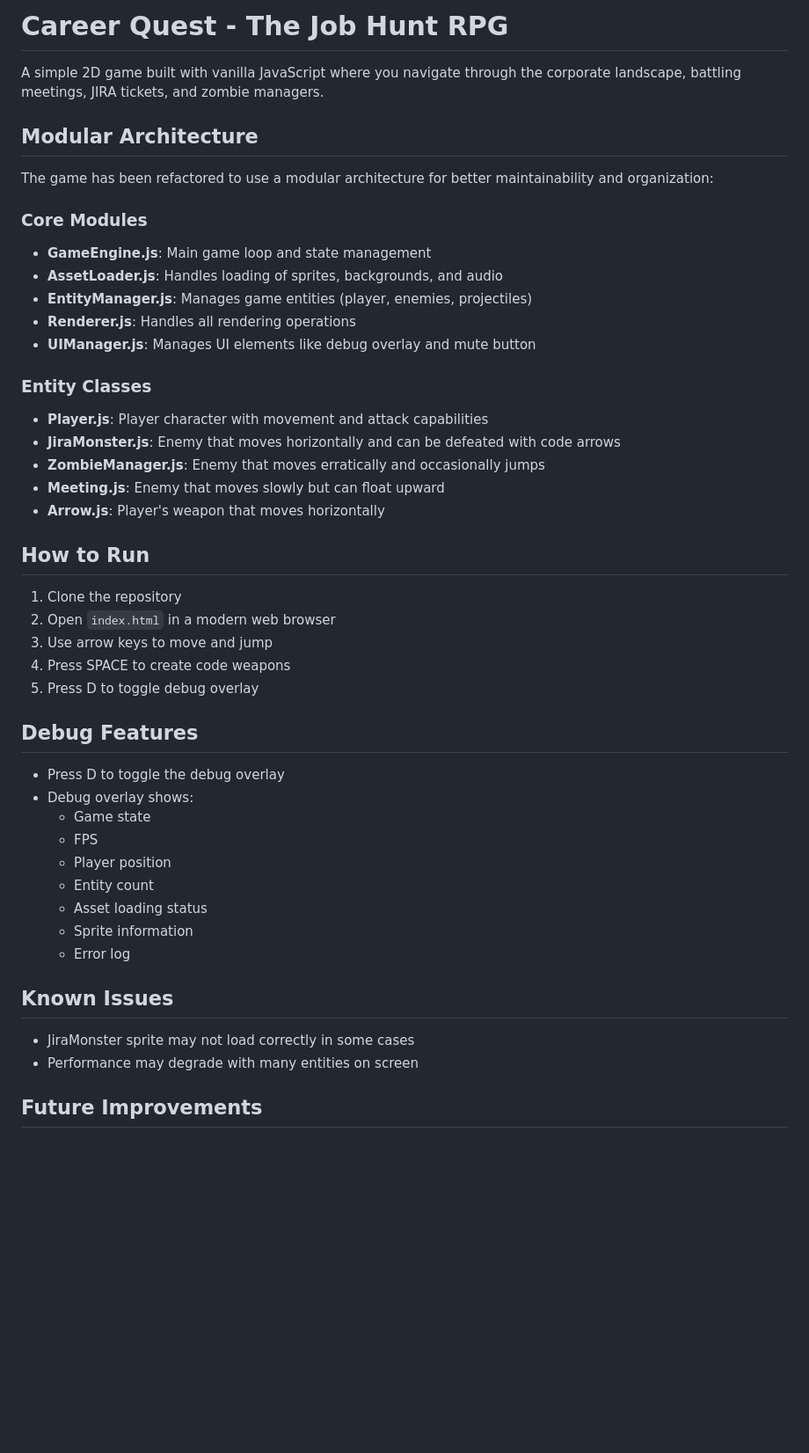
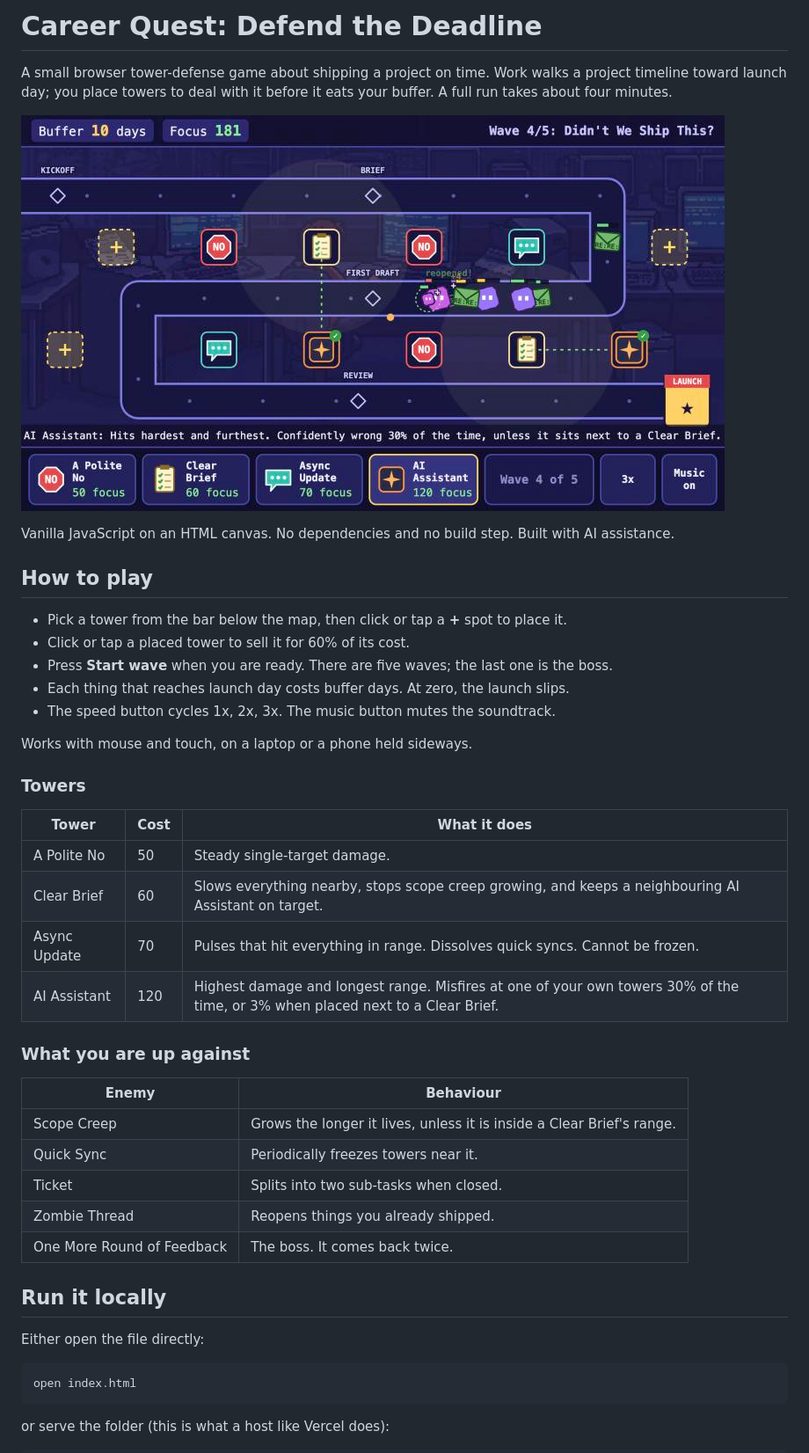
Before and after one commit to grizzdank/career-quest, a Markdown page: README.md, the part around one of its changes. Shown at 88% size. Drawn GitHub-style; pictures changed too: documents/screenshot.jpg (added); blank space fills up the shorter version.

````diff
--- a/README.md
+++ b/README.md
@@ -1,51 +1,49 @@
-# Career Quest - The Job Hunt RPG
+# Career Quest: Defend the Deadline
 
-A simple 2D game built with vanilla JavaScript where you navigate through the corporate landscape, battling meetings, JIRA tickets, and zombie managers.
+A small browser tower-defense game about shipping a project on time. Work walks a project
+timeline toward launch day; you place towers to deal with it before it eats your buffer.
+A full run takes about four minutes.
 
-## Modular Architecture
+![Gameplay: wave 4, zombie threads reopening shipped work](documents/screenshot.jpg)
 
-The game has been refactored to use a modular architecture for better maintainability and organization:
+Vanilla JavaScript on an HTML canvas. No dependencies and no build step. Built with AI assistance.
 
-### Core Modules
+## How to play
 
-- **GameEngine.js**: Main game loop and state management
-- **AssetLoader.js**: Handles loading of sprites, backgrounds, and audio
-- **EntityManager.js**: Manages game entities (player, enemies, projectiles)
-- **Renderer.js**: Handles all rendering operations
-- **UIManager.js**: Manages UI elements like debug overlay and mute button
+- Pick a tower from the bar below the map, then click or tap a **+** spot to place it.
+- Click or tap a placed tower to sell it for 60% of its cost.
+- Press **Start wave** when you are ready. There are five waves; the last one is the boss.
+- Each thing that reaches launch day costs buffer days. At zero, the launch slips.
+- The speed button cycles 1x, 2x, 3x. The music button mutes the soundtrack.
 
-### Entity Classes
+Works with mouse and touch, on a laptop or a phone held sideways.
 
-- **Player.js**: Player character with movement and attack capabilities
-- **JiraMonster.js**: Enemy that moves horizontally and can be defeated with code arrows
-- **ZombieManager.js**: Enemy that moves erratically and occasionally jumps
-- **Meeting.js**: Enemy that moves slowly but can float upward
-- **Arrow.js**: Player's weapon that moves horizontally
+### Towers
 
-## How to Run
+| Tower | Cost | What it does |
+| --- | --- | --- |
+| A Polite No | 50 | Steady single-target damage. |
+| Clear Brief | 60 | Slows everything nearby, stops scope creep growing, and keeps a neighbouring AI Assistant on target. |
+| Async Update | 70 | Pulses that hit everything in range. Dissolves quick syncs. Cannot be frozen. |
+| AI Assistant | 120 | Highest damage and longest range. Misfires at one of your own towers 30% of the time, or 3% when placed next to a Clear Brief. |
 
-1. Clone the repository
-2. Open `index.html` in a modern web browser
-3. Use arrow keys to move and jump
-4. Press SPACE to create code weapons
-5. Press D to toggle debug overlay
+### What you are up against
 
-## Debug Features
+| Enemy | Behaviour |
+| --- | --- |
+| Scope Creep | Grows the longer it lives, unless it is inside a Clear Brief's range. |
+| Quick Sync | Periodically freezes towers near it. |
+| Ticket | Splits into two sub-tasks when closed. |
+| Zombie Thread | Reopens things you already shipped. |
+| One More Round of Feedback | The boss. It comes back twice. |
 
-- Press D to toggle the debug overlay
-- Debug overlay shows:
-  - Game state
-  - FPS
-  - Player position
-  - Entity count
-  - Asset loading status
-  - Sprite information
-  - Error log
+## Run it locally
 
-## Known Issues
+Either open the file directly:
 
-- JiraMonster sprite may not load correctly in some cases
-- Performance may degrade with many entities on screen
+```
+open index.html
+```
 
-## Future Improvements
+or serve the folder (this is what a host like Vercel does):
 
````
Also changed, not shown: other parts of README.md (+31 -5 lines), CLAUDE.md (+5 -3 lines), 4 other files.
